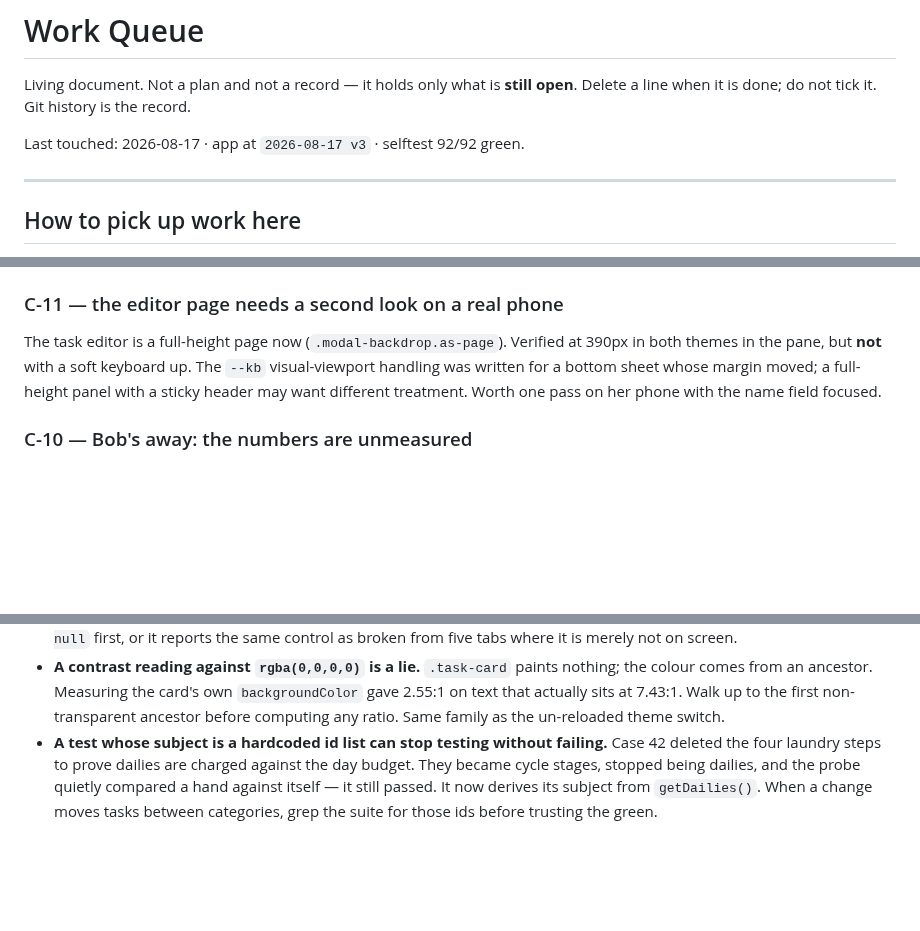
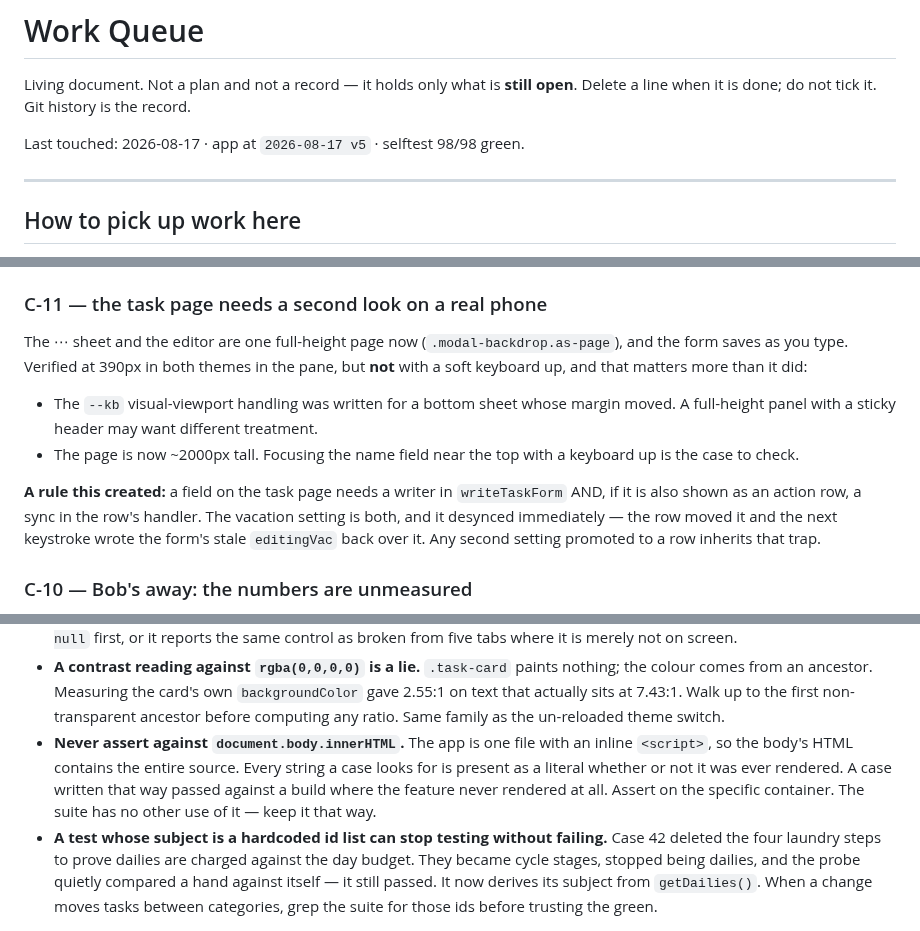
Before and after one commit to aluke0311/hometasks, a Markdown page: QUEUE.md, 3 parts joined by grey strips. GitHub-like rendering; blank space fills up the shorter version.

Commit message:
docs: record the body.innerHTML trap and the two-writers rule the merge created
QUEUE.md at 2026-08-17 v5, 98/98. New trap, and it cost a case that could not fail: the app is a single file with an inline script, so document.body.innerHTML contains the whole source and every string an assertion looks for is present as a literal whether or not it rendered. The case passed against a build where the feature never rendered at all. Assert on the container; the suite has no other use of body.innerHTML and should not grow one. C-11 rewritten now that the actions sheet and the editor are one page: the keyboard check matters more than it did because the page is around 2000px tall, and a new rule is recorded — a field that appears both in writeTaskForm and as an action row has two writers and will desync unless the row syncs the form's state, which the vacation setting did the moment both existed.

Co-Authored-By: Claude Opus 5 <noreply@anthropic.com>

```diff
--- a/QUEUE.md
+++ b/QUEUE.md
@@ -3,7 +3,7 @@
 Living document. Not a plan and not a record — it holds only what is **still open**.
 Delete a line when it is done; do not tick it. Git history is the record.
 
-Last touched: 2026-08-17 · app at `2026-08-17 v3` · selftest 92/92 green.
+Last touched: 2026-08-17 · app at `2026-08-17 v5` · selftest 98/98 green.
 
 ---
 
@@ -57,12 +57,21 @@ them. What remains open:
   interaction, not a restored id.
 - **`dealMax` is 1 everywhere.** "Start another" covers the real case by hand.
 
-### C-11 — the editor page needs a second look on a real phone
-The task editor is a full-height page now (`.modal-backdrop.as-page`). Verified at
-390px in both themes in the pane, but **not** with a soft keyboard up. The `--kb`
-visual-viewport handling was written for a bottom sheet whose margin moved; a
-full-height panel with a sticky header may want different treatment. Worth one pass on
-her phone with the name field focused.
+### C-11 — the task page needs a second look on a real phone
+The ⋯ sheet and the editor are one full-height page now (`.modal-backdrop.as-page`),
+and the form saves as you type. Verified at 390px in both themes in the pane, but
+**not** with a soft keyboard up, and that matters more than it did:
+
+- The `--kb` visual-viewport handling was written for a bottom sheet whose margin
+  moved. A full-height panel with a sticky header may want different treatment.
+- The page is now ~2000px tall. Focusing the name field near the top with a keyboard
+  up is the case to check.
+
+**A rule this created:** a field on the task page needs a writer in `writeTaskForm`
+AND, if it is also shown as an action row, a sync in the row's handler. The vacation
+setting is both, and it desynced immediately — the row moved it and the next keystroke
+wrote the form's stale `editingVac` back over it. Any second setting promoted to a row
+inherits that trap.
 
 ### C-10 — Bob's away: the numbers are unmeasured
 Shipped 2026-08-17. The mechanism is pinned by four mutation-checked cases; what is
@@ -353,6 +362,11 @@ that test.
   the colour comes from an ancestor. Measuring the card's own `backgroundColor` gave
   2.55:1 on text that actually sits at 7.43:1. Walk up to the first non-transparent
   ancestor before computing any ratio. Same family as the un-reloaded theme switch.
+- **Never assert against `document.body.innerHTML`.** The app is one file with an
+  inline `<script>`, so the body's HTML contains the entire source. Every string a
+  case looks for is present as a literal whether or not it was ever rendered. A case
+  written that way passed against a build where the feature never rendered at all.
+  Assert on the specific container. The suite has no other use of it — keep it that way.
 - **A test whose subject is a hardcoded id list can stop testing without failing.** Case
   42 deleted the four laundry steps to prove dailies are charged against the day budget.
   They became cycle stages, stopped being dailies, and the probe quietly compared a hand
```
